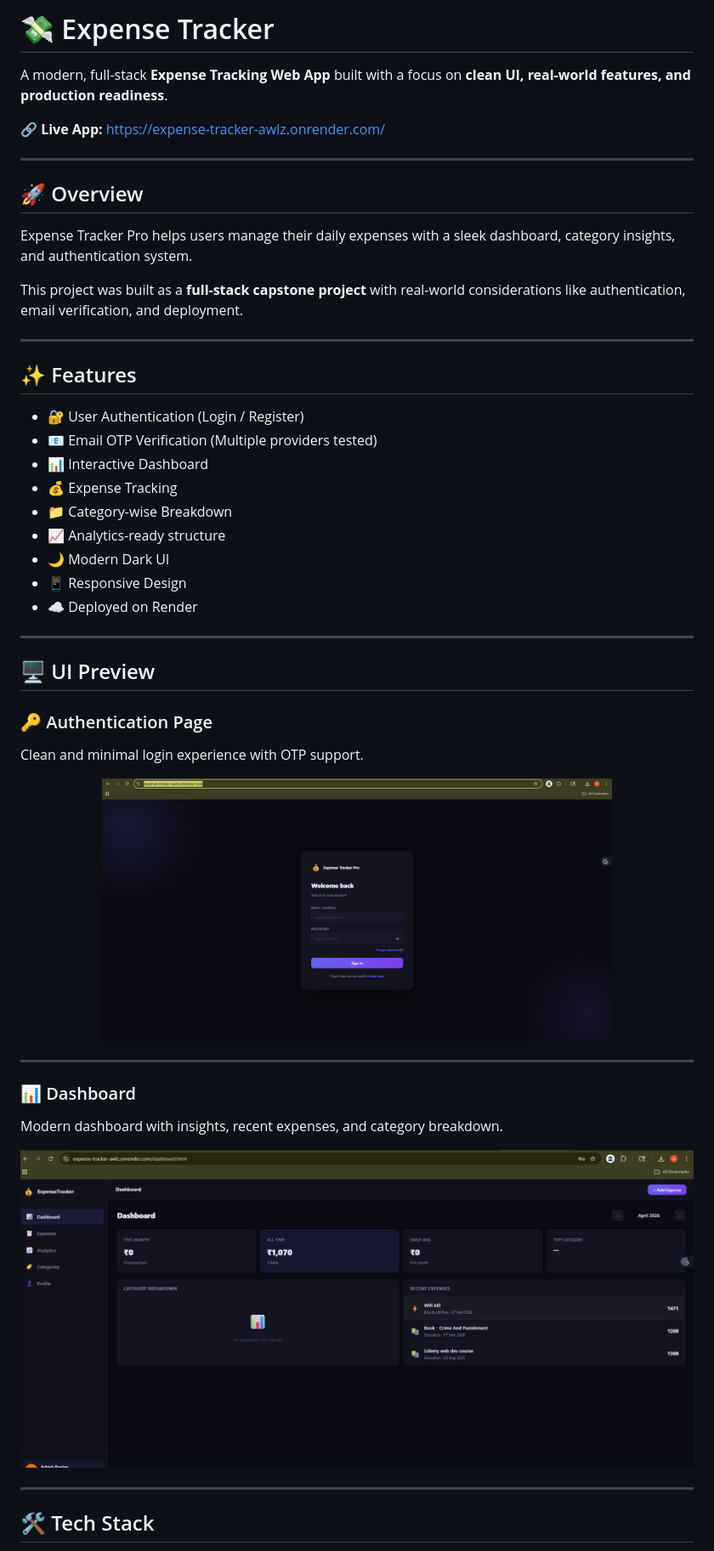
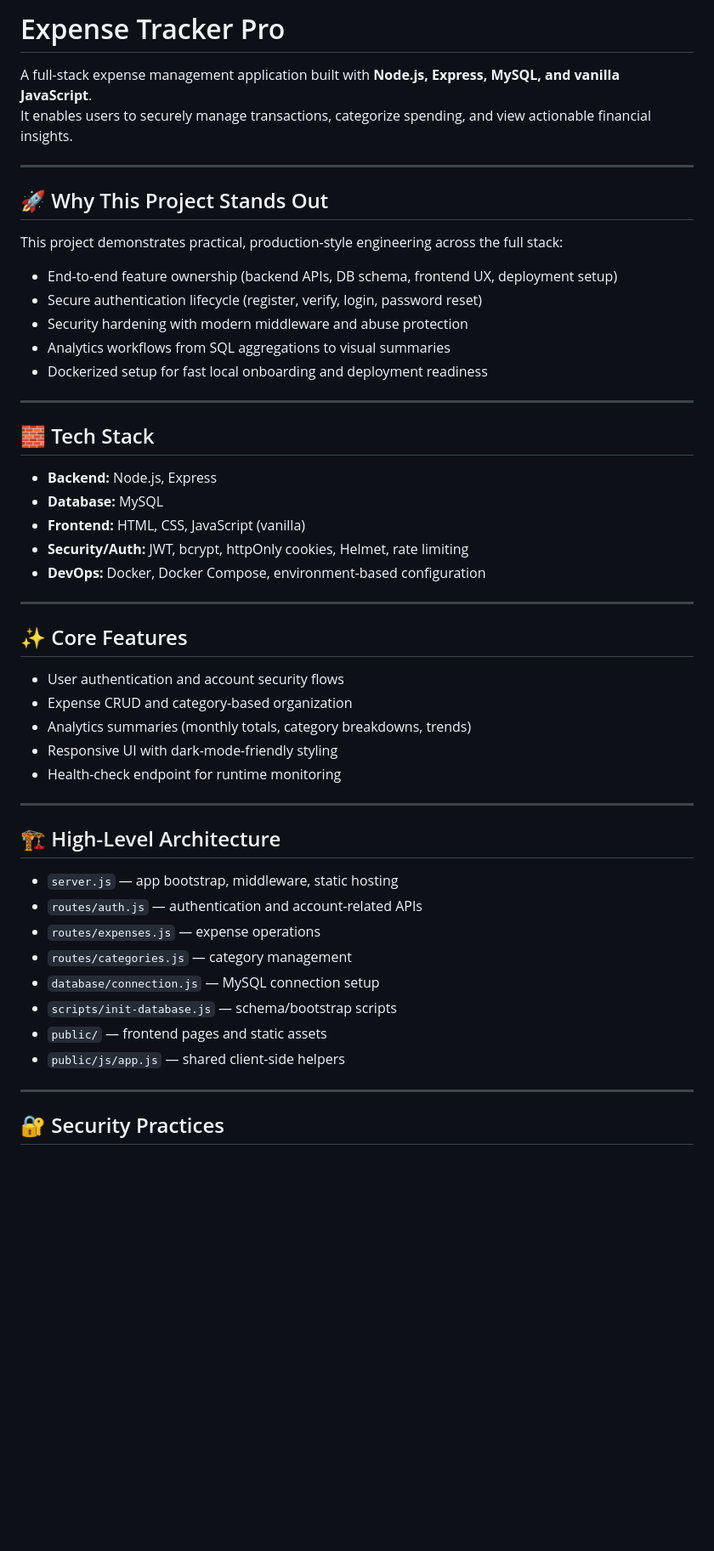
Before and after one commit to ashish6123/Expense_Tracker, a Markdown page: README.md, the part around one of its changes. Shown at 85% size. Rendered like a GitHub page; blank space fills up the shorter version.

```diff
--- a/README.md
+++ b/README.md
@@ -1,54 +1,54 @@
-# 💸 Expense Tracker
+# Expense Tracker Pro
 
-A modern, full-stack **Expense Tracking Web App** built with a focus on **clean UI, real-world features, and production readiness**.
-
-🔗 **Live App:** https://expense-tracker-awlz.onrender.com/
+A full-stack expense management application built with **Node.js, Express, MySQL, and vanilla JavaScript**.
+It enables users to securely manage transactions, categorize spending, and view actionable financial insights.
 
 ---
 
-## 🚀 Overview
+## 🚀 Why This Project Stands Out
 
-Expense Tracker Pro helps users manage their daily expenses with a sleek dashboard, category insights, and authentication system.
+This project demonstrates practical, production-style engineering across the full stack:
 
-This project was built as a **full-stack capstone project** with real-world considerations like authentication, email verification, and deployment.
+- End-to-end feature ownership (backend APIs, DB schema, frontend UX, deployment setup)
+- Secure authentication lifecycle (register, verify, login, password reset)
+- Security hardening with modern middleware and abuse protection
+- Analytics workflows from SQL aggregations to visual summaries
+- Dockerized setup for fast local onboarding and deployment readiness
 
 ---
 
-## ✨ Features
+## 🧱 Tech Stack
 
-* 🔐 User Authentication (Login / Register)
-* 📧 Email OTP Verification (Multiple providers tested)
-* 📊 Interactive Dashboard
-* 💰 Expense Tracking
-* 📁 Category-wise Breakdown
-* 📈 Analytics-ready structure
-* 🌙 Modern Dark UI
-* 📱 Responsive Design
-* ☁️ Deployed on Render
+- **Backend:** Node.js, Express
+- **Database:** MySQL
+- **Frontend:** HTML, CSS, JavaScript (vanilla)
+- **Security/Auth:** JWT, bcrypt, httpOnly cookies, Helmet, rate limiting
+- **DevOps:** Docker, Docker Compose, environment-based configuration
 
 ---
 
-## 🖥️ UI Preview
+## ✨ Core Features
 
-### 🔑 Authentication Page
-
-Clean and minimal login experience with OTP support.
-
-<p align="center">
-  <img src="./assets/Signin_page.png" width="600"/>
-</p>
+- User authentication and account security flows
+- Expense CRUD and category-based organization
+- Analytics summaries (monthly totals, category breakdowns, trends)
+- Responsive UI with dark-mode-friendly styling
+- Health-check endpoint for runtime monitoring
 
 ---
 
-### 📊 Dashboard
+## 🏗️ High-Level Architecture
 
-Modern dashboard with insights, recent expenses, and category breakdown.
-
-<p align="center">
-  <img src="./assets/Dashboard.png.png" width="1000"/>
-</p>
+- `server.js` — app bootstrap, middleware, static hosting
+- `routes/auth.js` — authentication and account-related APIs
+- `routes/expenses.js` — expense operations
+- `routes/categories.js` — category management
+- `database/connection.js` — MySQL connection setup
+- `scripts/init-database.js` — schema/bootstrap scripts
+- `public/` — frontend pages and static assets
+- `public/js/app.js` — shared client-side helpers
 
 ---
 
-## 🛠️ Tech Stack
+## 🔐 Security Practices
 
```
Also changed, not shown: other parts of README.md (+29 -159 lines).
